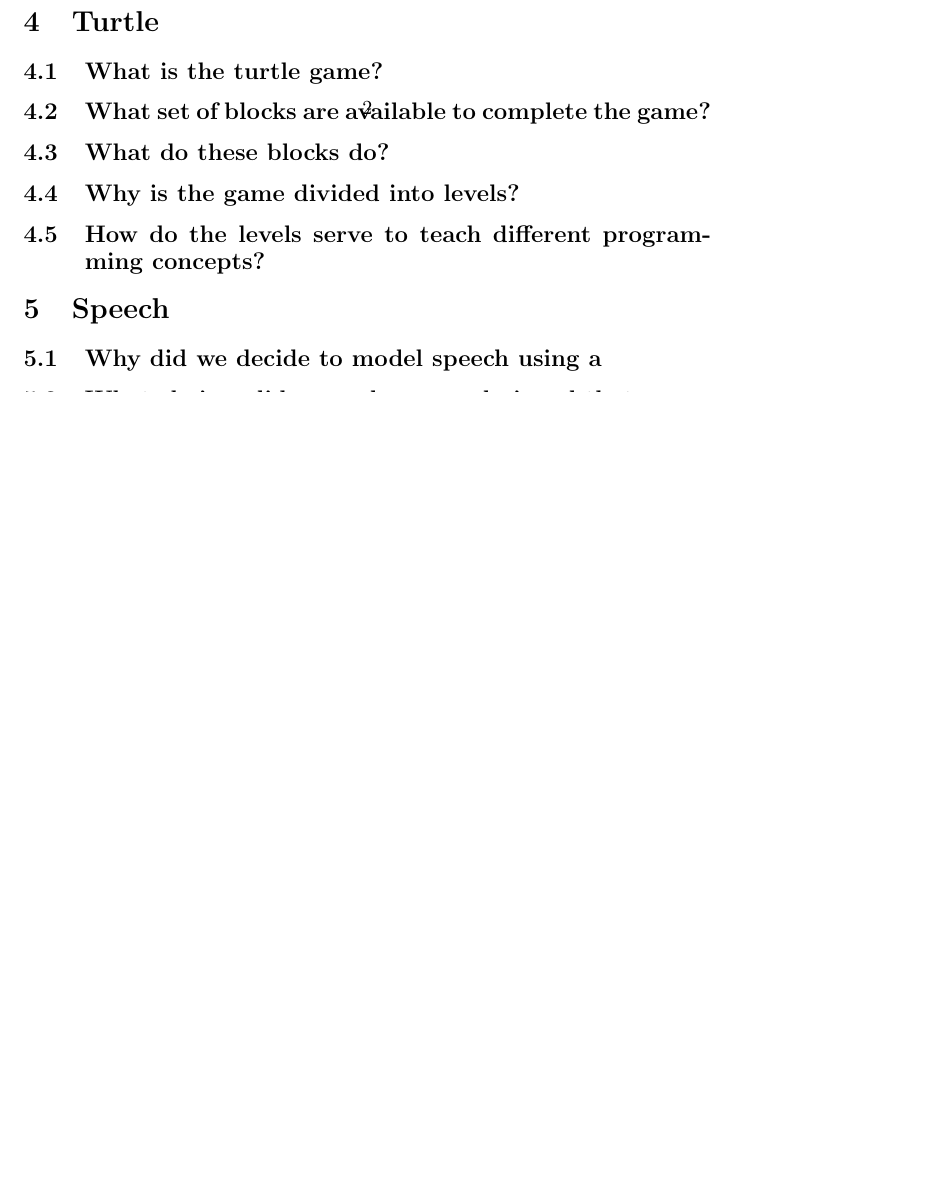
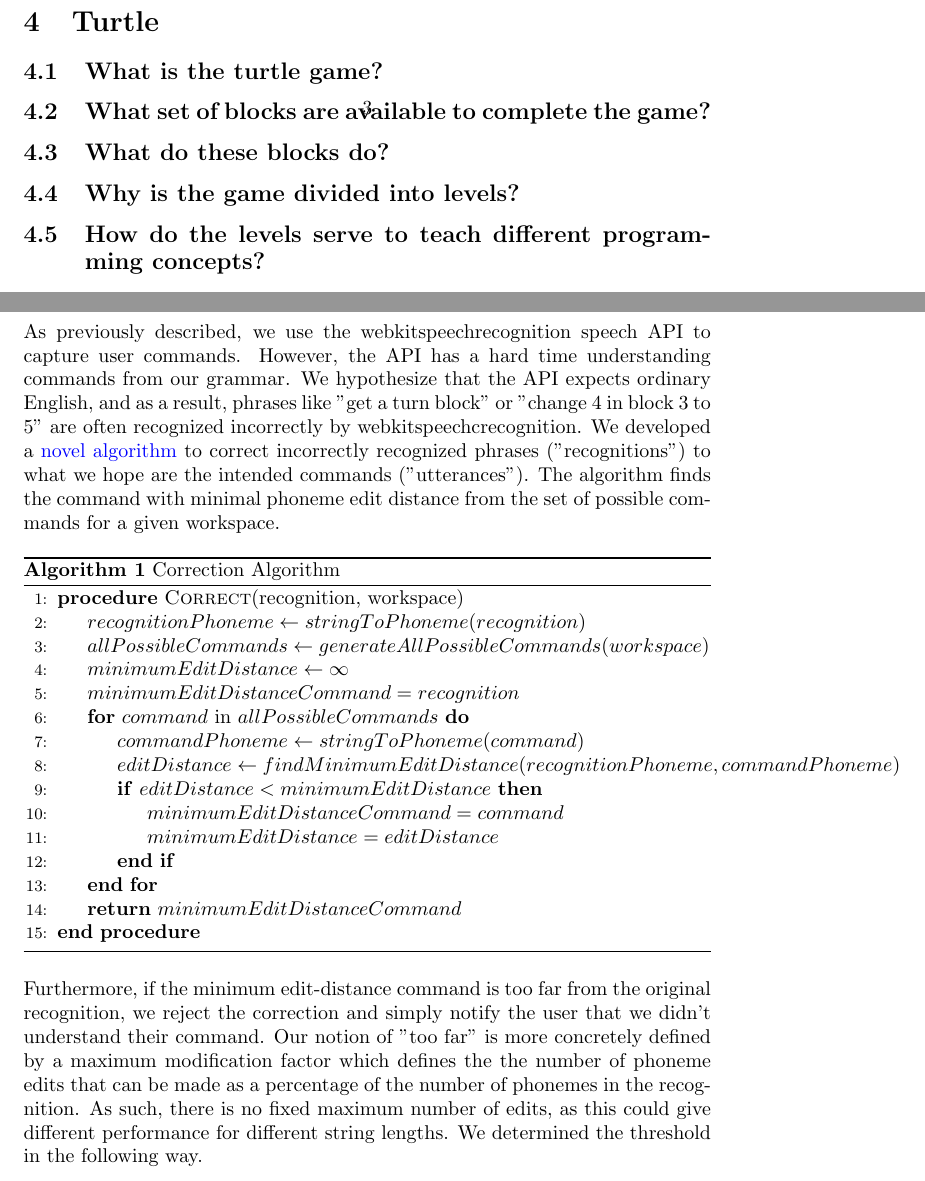
Before and after one commit to aravart/speech-games, a LaTeX document (docs/whitepaper.tex): part of page 2 of 4 before the commit and two parts of pages 3 and 4 of 6 after it, the two joined at a grey line, cut so that both start at the same text, the shorter picture padded with empty space. Compiled offline with pdfLaTeX.

Commit message:
Added corrections algorithm motivation, description, and pseudocode

```diff
--- a/docs/whitepaper.tex
+++ b/docs/whitepaper.tex
@@ -1,12 +1,13 @@
 %%% LEXICON %%%
-% Block: An literal block on the workspace (like a move block)
+% Block: A literal block on the workspace (like a move block)
 % Chain: A series of connected blocks.
 % Program: All chains on the workspace.
 % Workspace: The canvas where blocks are
 
 \documentclass[]{article}
 
-\usepackage{amsmath, amssymb, xspace, mathalfa}
+\usepackage{amsmath, amssymb, xspace, mathalfa, algorithm, algpseudocode, hyperref}
+\hypersetup{colorlinks=True, linkcolor=blue}
 
 \title{Voice Programming in Computer Science Education}
 
@@ -102,23 +103,39 @@
 \subsection{Show an example of the suggestions box and workspace before and after an operation}
 
 
+\clearpage
+
 \section{Corrections}
 
-\subsection{Give an example of a common recognition error that falls out of the grammar}
-
-\subsection{What algorithm was used to correct recognition?}
-
-\subsection{If there are any parameters to be fit in this correction algorithm, how were they fit?}
-
+%\subsection{Give an example of a common recognition error that falls out of the grammar}
+%\subsection{What algorithm was used to correct recognition?}
+%\subsection{If there are any parameters to be fit in this correction algorithm, how were they fit?}
+As previously described, we use the webkitspeechrecognition speech API to capture user commands. However, the API has a hard time understanding commands from our grammar. We hypothesize that the API expects ordinary English, and as a result, phrases like "get a turn block" or "change 4 in block 3 to 5" are often recognized incorrectly by webkitspeechcrecognition. We developed a \hyperref[CorrectionAlgorithm]{novel algorithm} to correct incorrectly recognized phrases ("recognitions") to what we hope are the intended commands ("utterances"). The algorithm finds the command with minimal phoneme edit distance from the set of possible commands for a given workspace.
+\begin{algorithm}
+	\caption{Correction Algorithm}\label{CorrectionAlgorithm}
+	\begin{algorithmic}[1]
+		\Procedure{Correct}{recognition, workspace}
+		\State $recognitionPhoneme \leftarrow stringToPhoneme(recognition)$
+		\State $allPossibleCommands\leftarrow generateAllPossibleCommands(workspace) $
+		\State $minimumEditDistance \leftarrow \infty$
+		\State $minimumEditDistanceCommand = recognition$
+		\For{$command$ in $allPossibleCommands$}
+			\State $commandPhoneme \leftarrow stringToPhoneme(command)$
+			\State $editDistance \leftarrow findMinimumEditDistance(recognitionPhoneme, commandPhoneme)$
+			\If{$editDistance < minimumEditDistance$}
+				\State $minimumEditDistanceCommand = command$
+				\State $minimumEditDistance = editDistance$
+			\EndIf
+		\EndFor
+		\State \Return{$minimumEditDistanceCommand$}
+		\EndProcedure
+	\end{algorithmic}
+\end{algorithm}\\
+Furthermore, if the minimum edit-distance command is too far from the original recognition, we reject the correction and simply notify the user that we didn't understand their command. Our notion of "too far" is more concretely defined by a maximum modification factor which defines the the number of phoneme edits that can be made as a percentage of the number of phonemes in the recognition. As such, there is no fixed maximum number of edits, as this could give different performance for different string lengths. We determined the threshold in the following way.
 \subsubsection{What statistical procedure was use?}
-
 \subsubsection{What data was gathered?}
-
 \subsubsection{What assumptions were made that could be considered weaknesses of the model?}
-
 \subsection{Give an example of a common case that the corrections algorithm, as currently implemented, fails on}
-
-\clearpage
 
 \section{Layout}
 
```
Also changed, not shown: docs/whitepaper.pdf, docs/whitepaper.tex (2 more changed lines), 1 other file.
